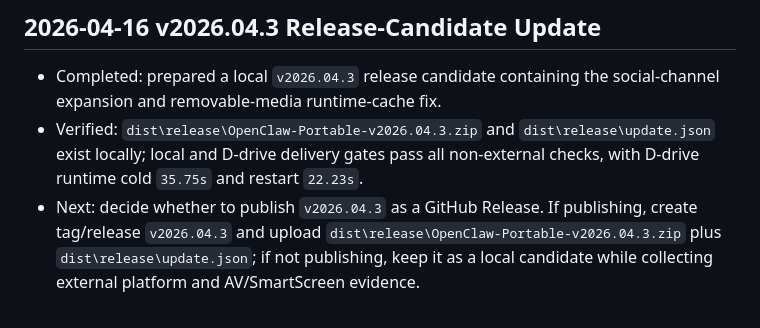
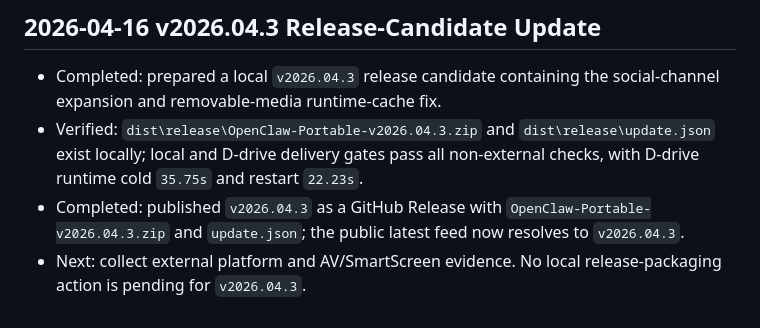
Before and after one commit to Antonio-bamao/OpenClaw-Portable, a Markdown page: .context/task-breakdown.md, the part around the change. GitHub-like rendering.

```diff
--- a/.context/task-breakdown.md
+++ b/.context/task-breakdown.md
@@ -138,4 +138,5 @@
 
 - Completed: prepared a local `v2026.04.3` release candidate containing the social-channel expansion and removable-media runtime-cache fix.
 - Verified: `dist\release\OpenClaw-Portable-v2026.04.3.zip` and `dist\release\update.json` exist locally; local and D-drive delivery gates pass all non-external checks, with D-drive runtime cold `35.75s` and restart `22.23s`.
-- Next: decide whether to publish `v2026.04.3` as a GitHub Release. If publishing, create tag/release `v2026.04.3` and upload `dist\release\OpenClaw-Portable-v2026.04.3.zip` plus `dist\release\update.json`; if not publishing, keep it as a local candidate while collecting external platform and AV/SmartScreen evidence.
+- Completed: published `v2026.04.3` as a GitHub Release with `OpenClaw-Portable-v2026.04.3.zip` and `update.json`; the public latest feed now resolves to `v2026.04.3`.
+- Next: collect external platform and AV/SmartScreen evidence. No local release-packaging action is pending for `v2026.04.3`.
```
Also changed, not shown: .context/current-status.md (+2 -1 lines), .context/work-log.md (+8 -0 lines).
